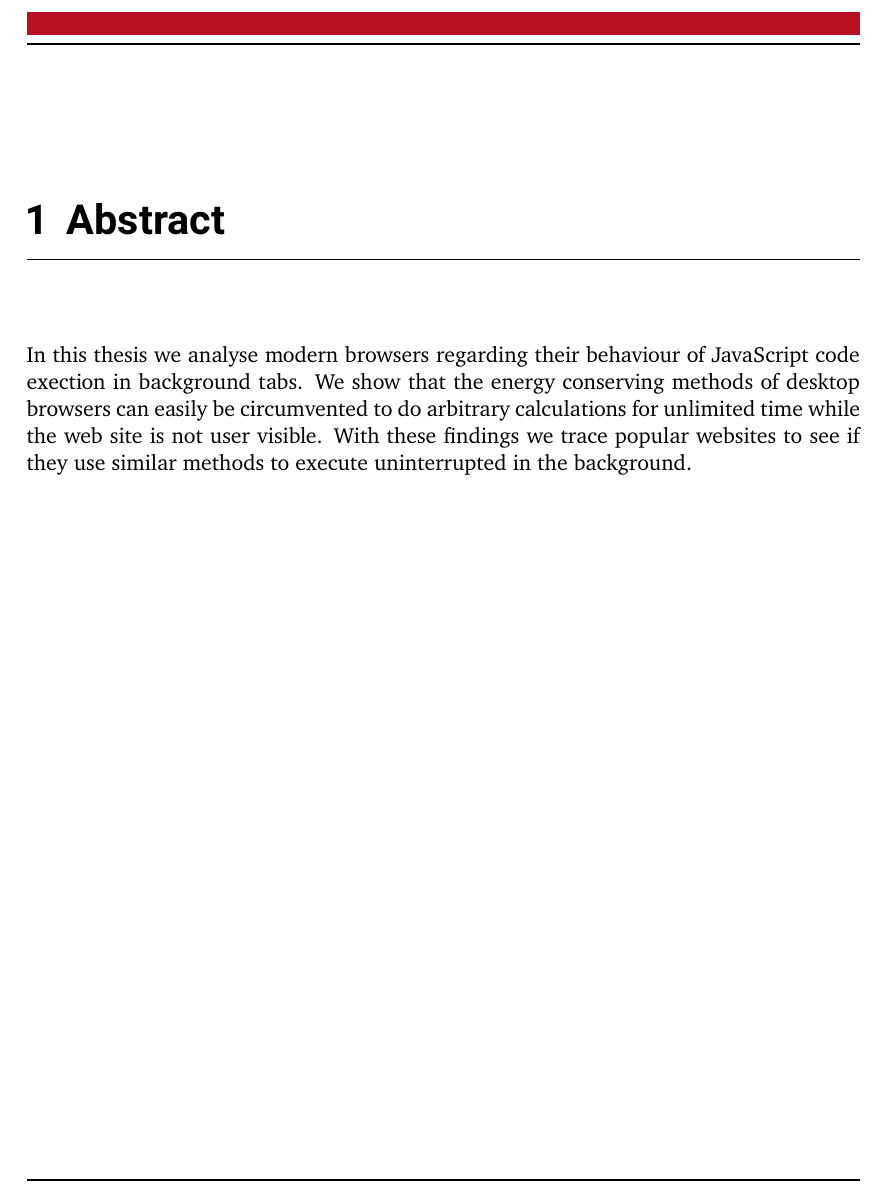
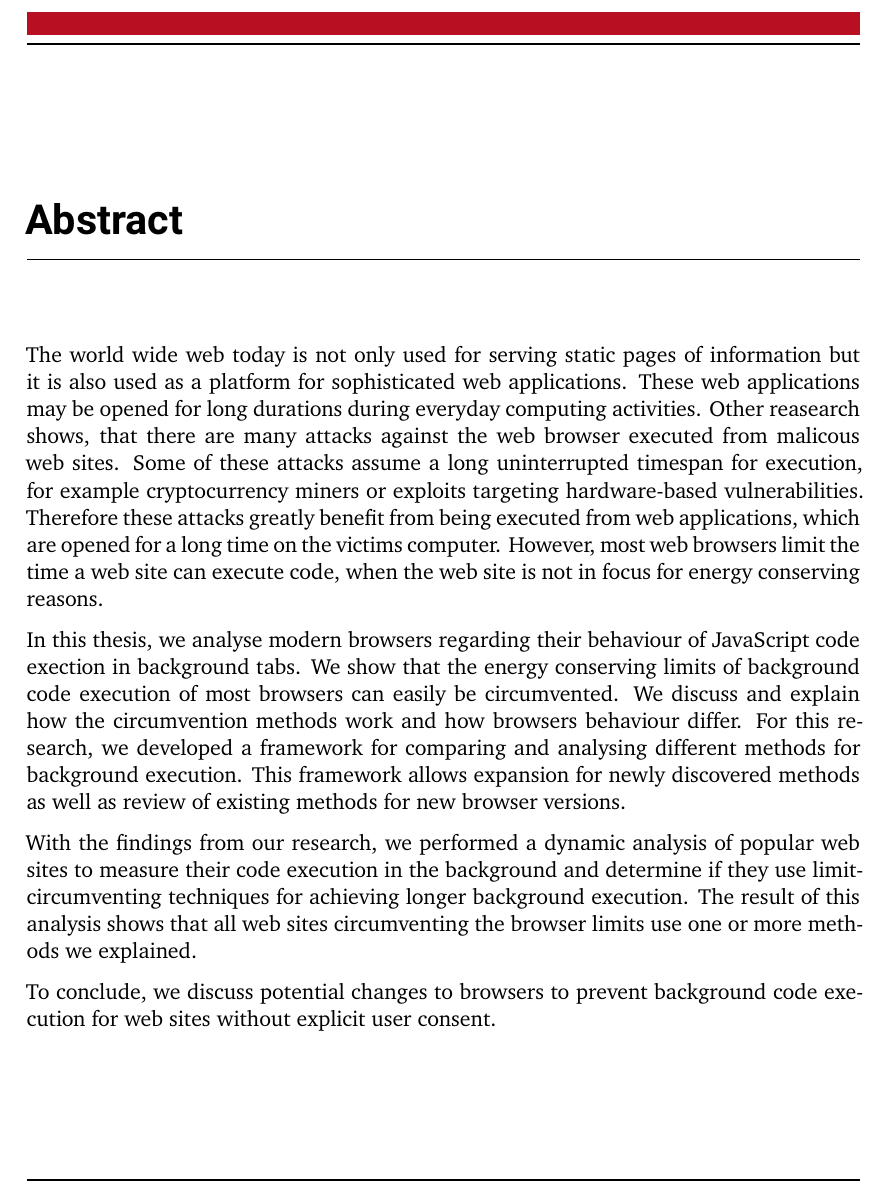
Before and after one commit to skidr0w/background-execution, a LaTeX thesis (thesis/thesis.tex): part of page 6 of 35 before the commit and part of page 4 of 33 after it, cut at the place of the change. Compiled offline with XeLaTeX.

Commit message:
Thesis progress

```diff
--- a/thesis/thesis.tex
+++ b/thesis/thesis.tex
@@ -130,13 +130,23 @@
 
 \affidavit
 
-\tableofcontents
+
+  \newpage
+  \chapter*{Abstract}
+
+  The world wide web today is not only used for serving static pages of information but it is also used as a platform for sophisticated web applications. These web applications may be opened for long durations during everyday computing activities. Other reasearch shows, that there are many attacks against the web browser executed from malicous web sites. Some of these attacks assume a long uninterrupted timespan for execution, for example cryptocurrency miners or exploits targeting hardware-based vulnerabilities. Therefore these attacks greatly benefit from being executed from web applications, which are opened for a long time on the victims computer. However, most web browsers limit the time a web site can execute code, when the web site is not in focus for energy conserving reasons.
+
+  In this thesis, we analyse modern browsers regarding their behaviour of JavaScript code exection in background tabs. We show that the energy conserving limits of background code execution of most browsers can easily be circumvented. We discuss and explain how the circumvention methods work and how browsers behaviour differ. For this research, we developed a framework for comparing and analysing different methods for background execution. This framework allows expansion for newly discovered methods as well as review of existing methods for new browser versions.
+
+  With the findings from our research, we performed a dynamic analysis of popular web sites to measure their code execution in the background and determine if they use limit-circumventing techniques for achieving longer background execution. The result of this analysis shows that all web sites circumventing the browser limits use one or more methods we explained.
+
+  To conclude, we discuss potential changes to browsers to prevent background code execution for web sites without explicit user consent.
 
 
   \newpage
-  \chapter{Abstract}
 
-  In this thesis we analyse modern browsers regarding their behaviour of JavaScript code exection in background tabs. We show that the energy conserving methods of desktop browsers can easily be circumvented to do arbitrary calculations for unlimited time while the web site is not user visible. With these findings we trace popular websites to see if they use similar methods to execute uninterrupted in the background.
+  \tableofcontents
+
 
   \newpage
   \chapter{Introduction}
```
Also changed, not shown: thesis/thesis.pdf, thesis/thesis.tex (9 more changed lines).
